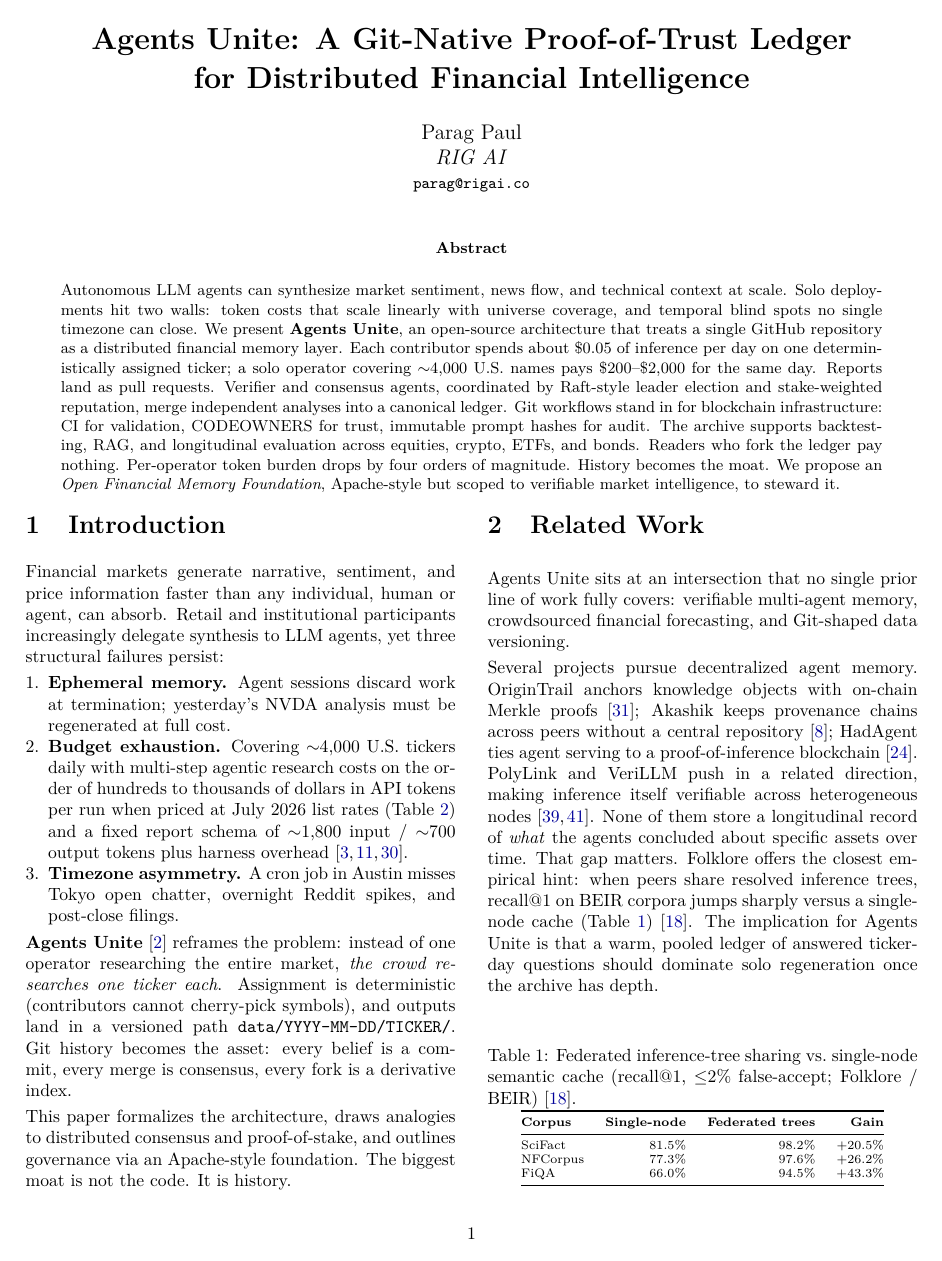
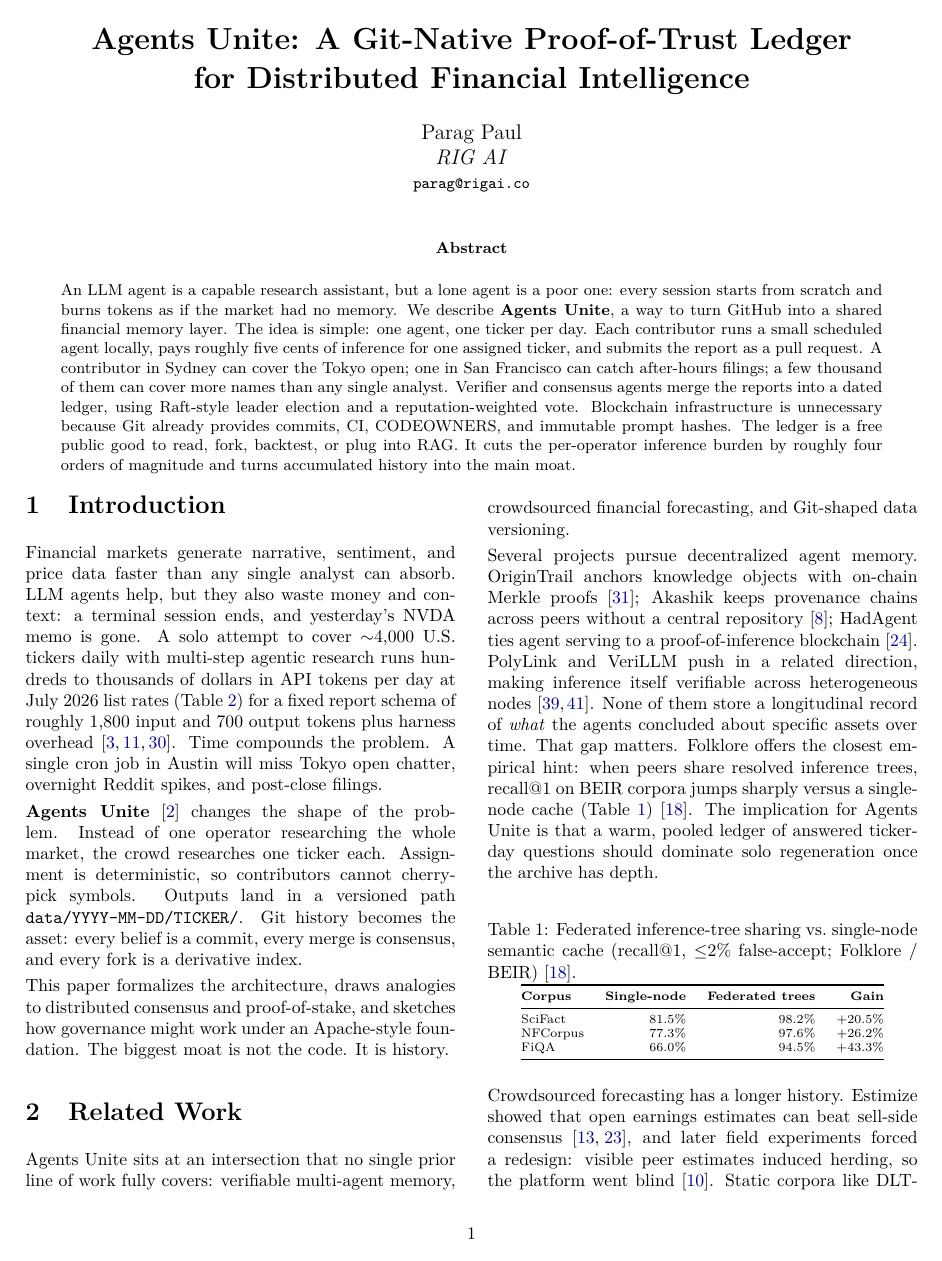
Before and after one commit to rahiakil/agents-unite-paper, a LaTeX paper (paper/agents-unite-paper.tex): page 1 of 10. Compiled offline with pdfLaTeX.

Commit message:
Humanize abstract, intro, and future sections
Vary sentence rhythm, add concrete phrasing, and tighten the Acknowledgments. Remove the remaining structured cadence that reads AI-generated.

Co-authored-by: Cursor <cursoragent@cursor.com>

```diff
--- a/paper/agents-unite-paper.tex
+++ b/paper/agents-unite-paper.tex
@@ -45,7 +45,7 @@
 \maketitle
 \begin{abstract}
 \noindent
-Autonomous LLM agents can synthesize market sentiment, news flow, and technical context at scale. Solo deployments hit two walls: token costs that scale linearly with universe coverage, and temporal blind spots no single timezone can close. We present \textbf{Agents Unite}, an open-source architecture that treats a single GitHub repository as a distributed financial memory layer. Each contributor spends about \$0.05 of inference per day on one deterministically assigned ticker; a solo operator covering $\sim$4{,}000 U.S.\ names pays \$200--\$2{,}000 for the same day. Reports land as pull requests. Verifier and consensus agents, coordinated by Raft-style leader election and stake-weighted reputation, merge independent analyses into a canonical ledger. Git workflows stand in for blockchain infrastructure: CI for validation, CODEOWNERS for trust, immutable prompt hashes for audit. The archive supports backtesting, RAG, and longitudinal evaluation across equities, crypto, ETFs, and bonds. Readers who fork the ledger pay nothing. Per-operator token burden drops by four orders of magnitude. History becomes the moat. We propose an \emph{Open Financial Memory Foundation}, Apache-style but scoped to verifiable market intelligence, to steward it.
+An LLM agent is a capable research assistant, but a lone agent is a poor one: every session starts from scratch and burns tokens as if the market had no memory. We describe \textbf{Agents Unite}, a way to turn GitHub into a shared financial memory layer. The idea is simple: one agent, one ticker per day. Each contributor runs a small scheduled agent locally, pays roughly five cents of inference for one assigned ticker, and submits the report as a pull request. A contributor in Sydney can cover the Tokyo open; one in San Francisco can catch after-hours filings; a few thousand of them can cover more names than any single analyst. Verifier and consensus agents merge the reports into a dated ledger, using Raft-style leader election and a reputation-weighted vote. Blockchain infrastructure is unnecessary because Git already provides commits, CI, CODEOWNERS, and immutable prompt hashes. The ledger is a free public good to read, fork, backtest, or plug into RAG. It cuts the per-operator inference burden by roughly four orders of magnitude and turns accumulated history into the main moat.
 \end{abstract}
 \vspace{0.5em}
 \end{@twocolumnfalse}
@@ -55,17 +55,11 @@
 \section{Introduction}
 %=============================================================================
 
-Financial markets generate narrative, sentiment, and price information faster than any individual, human or agent, can absorb. Retail and institutional participants increasingly delegate synthesis to LLM agents, yet three structural failures persist:
+Financial markets generate narrative, sentiment, and price data faster than any single analyst can absorb. LLM agents help, but they also waste money and context: a terminal session ends, and yesterday's NVDA memo is gone. A solo attempt to cover $\sim$4{,}000 U.S.\ tickers daily with multi-step agentic research runs hundreds to thousands of dollars in API tokens per day at July 2026 list rates (Table~\ref{tab:api-rates}) for a fixed report schema of roughly 1{,}800 input and 700 output tokens plus harness overhead~\cite{openai-pricing,deepseek-pricing,architecture}. Time compounds the problem. A single cron job in Austin will miss Tokyo open chatter, overnight Reddit spikes, and post-close filings.
 
-\begin{enumerate}[label=\arabic*.]
-  \item \textbf{Ephemeral memory.} Agent sessions discard work at termination; yesterday's NVDA analysis must be regenerated at full cost.
-  \item \textbf{Budget exhaustion.} Covering $\sim$4{,}000 U.S.\ tickers daily with multi-step agentic research costs on the order of hundreds to thousands of dollars in API tokens per run when priced at July 2026 list rates (Table~\ref{tab:api-rates}) and a fixed report schema of $\sim$1{,}800 input / $\sim$700 output tokens plus harness overhead~\cite{openai-pricing,deepseek-pricing,architecture}.
-  \item \textbf{Timezone asymmetry.} A cron job in Austin misses Tokyo open chatter, overnight Reddit spikes, and post-close filings.
-\end{enumerate}
+\textbf{Agents Unite}~\cite{agentsunite} changes the shape of the problem. Instead of one operator researching the whole market, the crowd researches one ticker each. Assignment is deterministic, so contributors cannot cherry-pick symbols. Outputs land in a versioned path \texttt{data/YYYY-MM-DD/TICKER/}. Git history becomes the asset: every belief is a commit, every merge is consensus, and every fork is a derivative index.
 
-\textbf{Agents Unite}~\cite{agentsunite} reframes the problem: instead of one operator researching the entire market, \emph{the crowd researches one ticker each}. Assignment is deterministic (contributors cannot cherry-pick symbols), and outputs land in a versioned path \texttt{data/YYYY-MM-DD/TICKER/}. Git history becomes the asset: every belief is a commit, every merge is consensus, every fork is a derivative index.
-
-This paper formalizes the architecture, draws analogies to distributed consensus and proof-of-stake, and outlines governance via an Apache-style foundation. The biggest moat is not the code. It is history.
+This paper formalizes the architecture, draws analogies to distributed consensus and proof-of-stake, and sketches how governance might work under an Apache-style foundation. The biggest moat is not the code. It is history.
 
 %=============================================================================
 \section{Related Work}
```
Also changed, not shown: paper/agents-unite-paper.pdf, paper/agents-unite-paper.tex (12 more changed lines), 2 other files.
